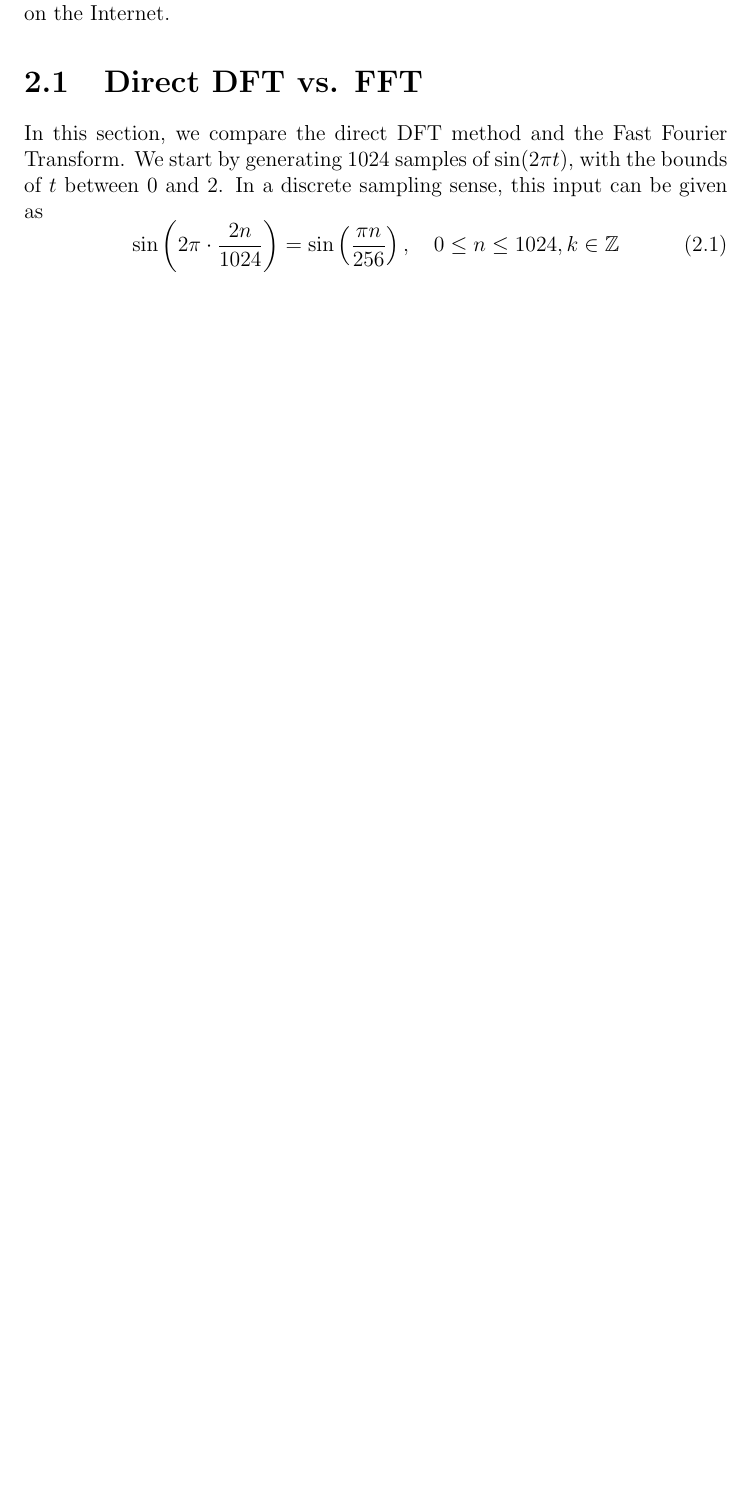
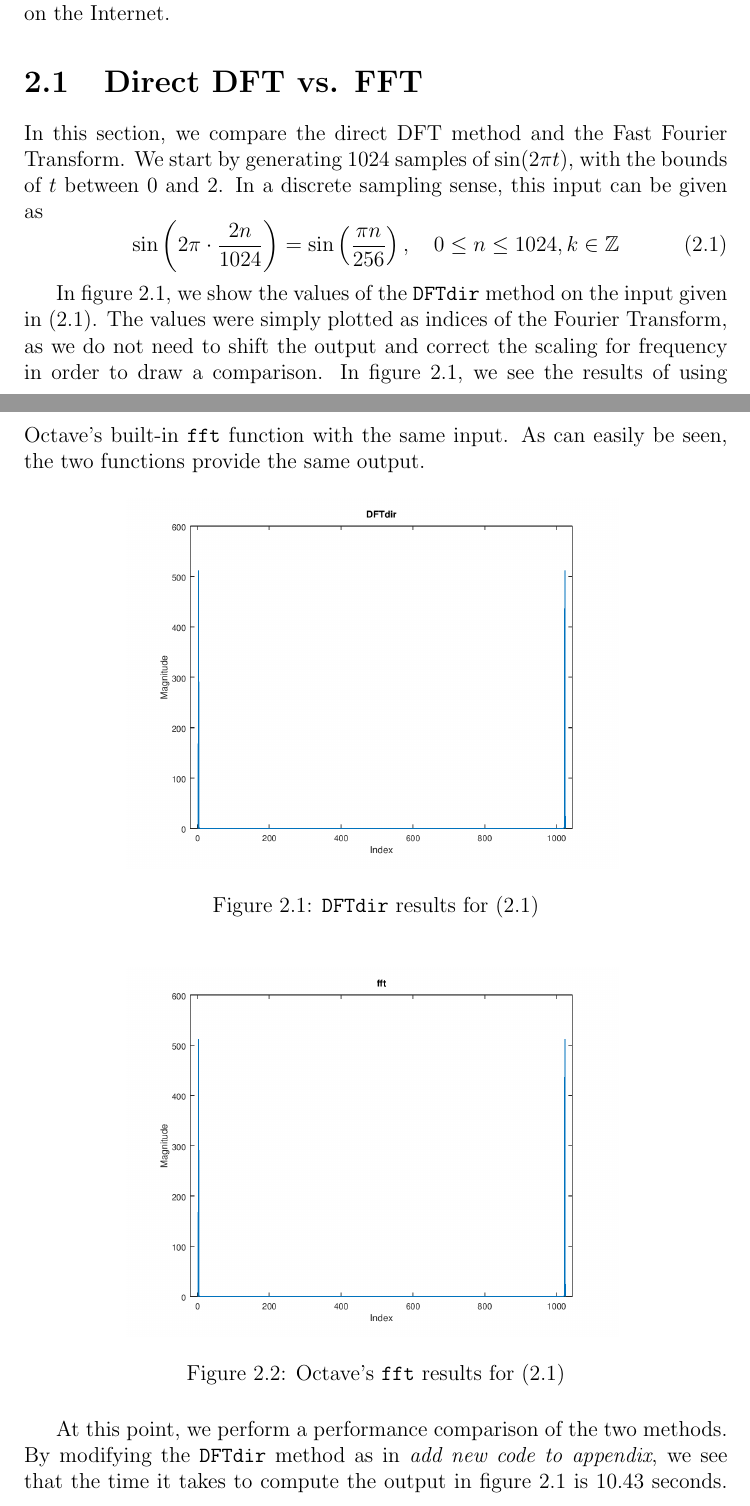
Before and after one commit to rdbruyn/BHS-reports, a LaTeX document (EEP SIG Prac/SIG Prac Report.tex): part of page 23 of 24 before the commit and two parts of pages 23 and 24 of 26 after it, the two joined at a grey line, cut so that both start at the same text, the shorter picture padded with empty space. Compiled offline with pdfLaTeX.

Commit message:
Worked to question 2.3

```diff
--- a/EEP SIG Prac/SIG Prac Report.tex
+++ b/EEP SIG Prac/SIG Prac Report.tex
@@ -239,7 +239,26 @@
 			In this section, we compare the direct DFT method and the Fast Fourier Transform. We start by generating 1024 samples of $\sin(2\pi t)$, with the bounds of $t$ between 0 and 2. In a discrete sampling sense, this input can be given as
 			\begin{equation}
 				\sin\left(2\pi \cdot \frac{2n}{1024}\right) = \sin\left(\frac{\pi n}{256}\right),\quad 0 \le n \le 1024, k\in \mathbb{Z}
+				\label{eq:2_sin}
 			\end{equation}
+
+			In figure \ref{fig:2_dft}, we show the values of the \texttt{DFTdir} method on the input given in \eqref{eq:2_sin}. The values were simply plotted as indices of the Fourier Transform, as we do not need to shift the output and correct the scaling for frequency in order to draw a comparison. In figure \ref{fig:2_fft}, we see the results of using Octave's built-in \texttt{fft} function with the same input. As can easily be seen, the two functions provide the same output.
+
+			\begin{figure}[H]
+				\centering
+				\includegraphics[width=.7\textwidth]{img/2_1.png}
+				\label{fig:2_dft}
+				\caption{\texttt{DFTdir} results for \eqref{eq:2_sin}}
+			\end{figure}
+
+			\begin{figure}[H]
+				\centering
+				\includegraphics[width=.7\textwidth]{img/2_2.png}
+				\label{fig:2_fft}
+				\caption{Octave's \texttt{fft} results for \eqref{eq:2_sin}}
+			\end{figure}
+
+			At this point, we perform a performance comparison of the two methods. By modifying the \texttt{DFTdir} method as in \textit{add new code to appendix}, we see that the time it takes to compute the output in figure \ref{fig:2_dft} is 10.43 seconds. Performing the function given by \textit{add code to appendix} the time is drastically reduced to 3.57 milliseconds.
 		% section direct_dft_vs_fft (end)
 	% chapter discrete_fourier_transform_and_fast_fourier_transform (end)
 
```
Also changed, not shown: 2 other files.
